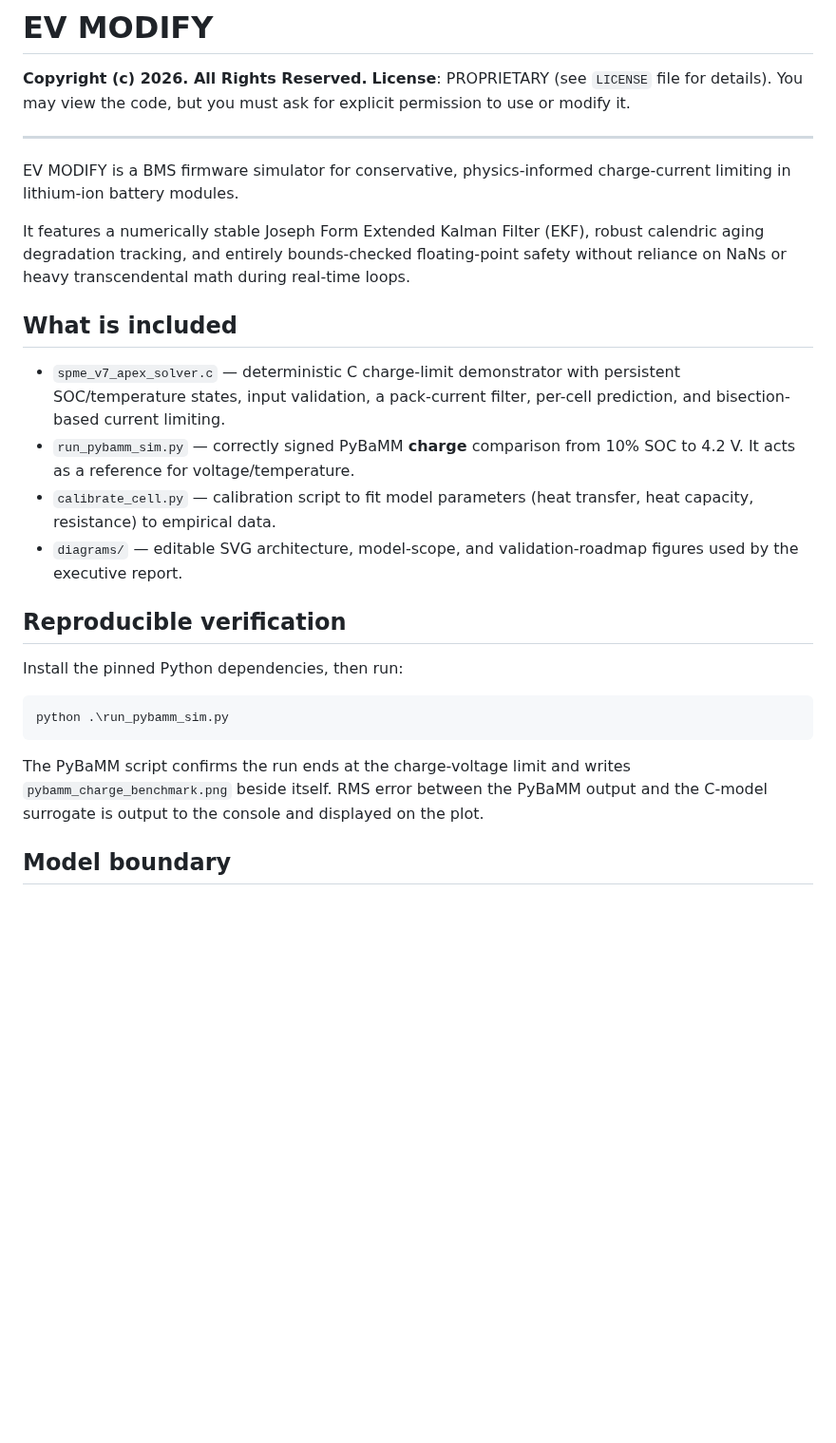
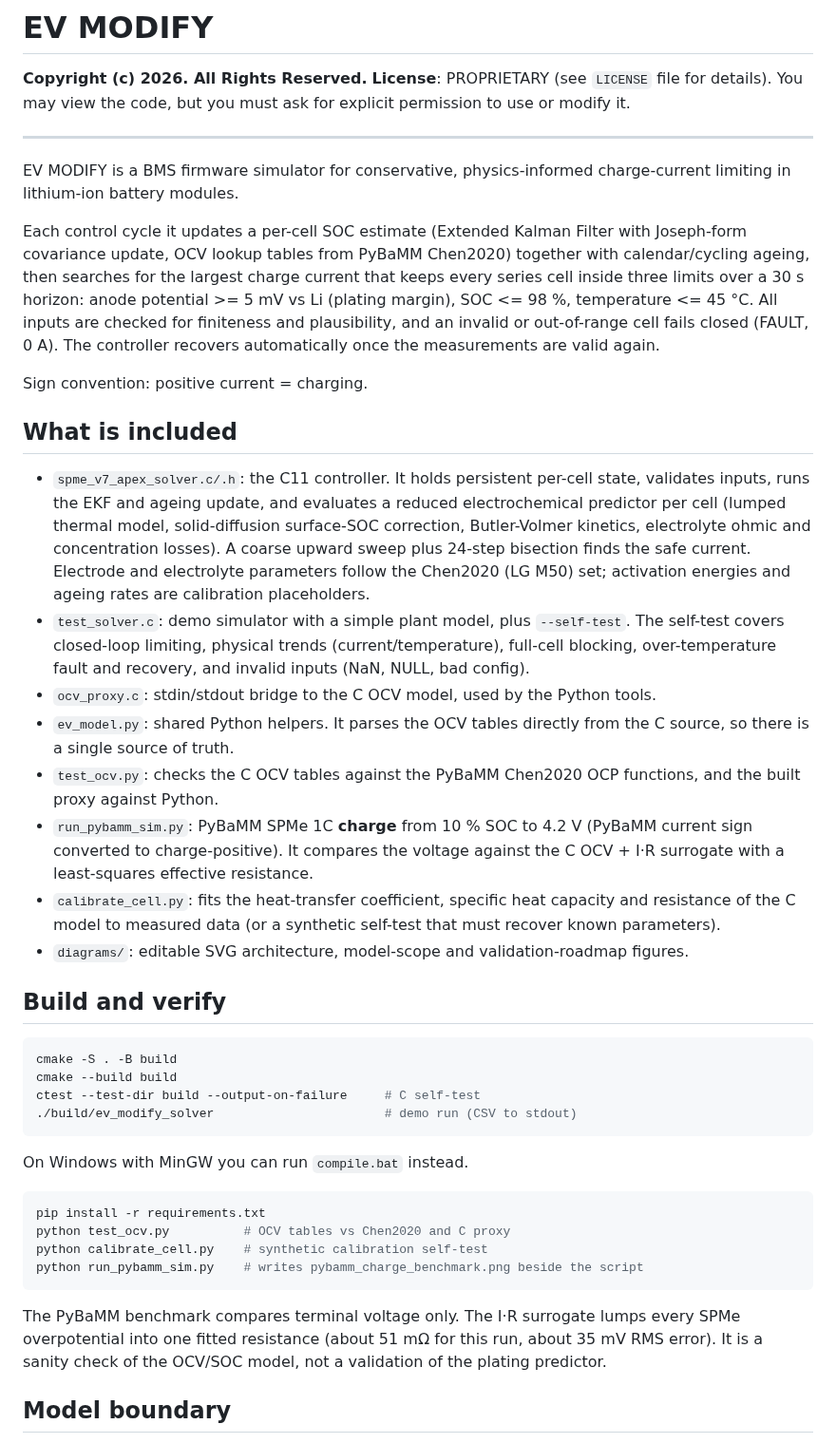
Before and after one commit to ssupreethsg/EV-MODIFICATION, a Markdown page: evmodifygithub/README.md, the part around the change. Shown at 95% size. Rendered like a GitHub page; blank space fills up the shorter version.

````diff
--- a/evmodifygithub/README.md
+++ b/evmodifygithub/README.md
@@ -7,28 +7,40 @@
 
 EV MODIFY is a BMS firmware simulator for conservative, physics-informed charge-current limiting in lithium-ion battery modules.
 
-It features a numerically stable Joseph Form Extended Kalman Filter (EKF), robust calendric aging degradation tracking, and entirely bounds-checked floating-point safety without reliance on NaNs or heavy transcendental math during real-time loops.
+Each control cycle it updates a per-cell SOC estimate (Extended Kalman Filter with Joseph-form covariance update, OCV lookup tables from PyBaMM Chen2020) together with calendar/cycling ageing, then searches for the largest charge current that keeps every series cell inside three limits over a 30 s horizon: anode potential >= 5 mV vs Li (plating margin), SOC <= 98 %, temperature <= 45 °C. All inputs are checked for finiteness and plausibility, and an invalid or out-of-range cell fails closed (FAULT, 0 A). The controller recovers automatically once the measurements are valid again.
+
+Sign convention: positive current = charging.
 
 ## What is included
 
-- `spme_v7_apex_solver.c` — deterministic C charge-limit demonstrator with
-  persistent SOC/temperature states, input validation, a pack-current filter,
-  per-cell prediction, and bisection-based current limiting.
-- `run_pybamm_sim.py` — correctly signed PyBaMM **charge** comparison from
-  10% SOC to 4.2 V. It acts as a reference for voltage/temperature.
-- `calibrate_cell.py` — calibration script to fit model parameters (heat transfer, heat capacity, resistance) to empirical data.
-- `diagrams/` — editable SVG architecture, model-scope, and validation-roadmap
-  figures used by the executive report.
+- `spme_v7_apex_solver.c/.h`: the C11 controller. It holds persistent per-cell state, validates inputs, runs the EKF and ageing update, and evaluates a reduced electrochemical predictor per cell (lumped thermal model, solid-diffusion surface-SOC correction, Butler-Volmer kinetics, electrolyte ohmic and concentration losses). A coarse upward sweep plus 24-step bisection finds the safe current. Electrode and electrolyte parameters follow the Chen2020 (LG M50) set; activation energies and ageing rates are calibration placeholders.
+- `test_solver.c`: demo simulator with a simple plant model, plus `--self-test`. The self-test covers closed-loop limiting, physical trends (current/temperature), full-cell blocking, over-temperature fault and recovery, and invalid inputs (NaN, NULL, bad config).
+- `ocv_proxy.c`: stdin/stdout bridge to the C OCV model, used by the Python tools.
+- `ev_model.py`: shared Python helpers. It parses the OCV tables directly from the C source, so there is a single source of truth.
+- `test_ocv.py`: checks the C OCV tables against the PyBaMM Chen2020 OCP functions, and the built proxy against Python.
+- `run_pybamm_sim.py`: PyBaMM SPMe 1C **charge** from 10 % SOC to 4.2 V (PyBaMM current sign converted to charge-positive). It compares the voltage against the C OCV + I·R surrogate with a least-squares effective resistance.
+- `calibrate_cell.py`: fits the heat-transfer coefficient, specific heat capacity and resistance of the C model to measured data (or a synthetic self-test that must recover known parameters).
+- `diagrams/`: editable SVG architecture, model-scope and validation-roadmap figures.
 
-## Reproducible verification
+## Build and verify
 
-Install the pinned Python dependencies, then run:
-
-```powershell
-python .\run_pybamm_sim.py
+```bash
+cmake -S . -B build
+cmake --build build
+ctest --test-dir build --output-on-failure     # C self-test
+./build/ev_modify_solver                       # demo run (CSV to stdout)
 ```
 
-The PyBaMM script confirms the run ends at the charge-voltage limit and writes `pybamm_charge_benchmark.png` beside itself. RMS error between the PyBaMM output and the C-model surrogate is output to the console and displayed on the plot.
+On Windows with MinGW you can run `compile.bat` instead.
+
+```bash
+pip install -r requirements.txt
+python test_ocv.py          # OCV tables vs Chen2020 and C proxy
+python calibrate_cell.py    # synthetic calibration self-test
+python run_pybamm_sim.py    # writes pybamm_charge_benchmark.png beside the script
+```
+
+The PyBaMM benchmark compares terminal voltage only. The I·R surrogate lumps every SPMe overpotential into one fitted resistance (about 51 mΩ for this run, about 35 mV RMS error). It is a sanity check of the OCV/SOC model, not a validation of the plating predictor.
 
 ## Model boundary
 
````
Also changed, not shown: evmodifygithub/pybamm_charge_benchmark.png, 15 other files.
